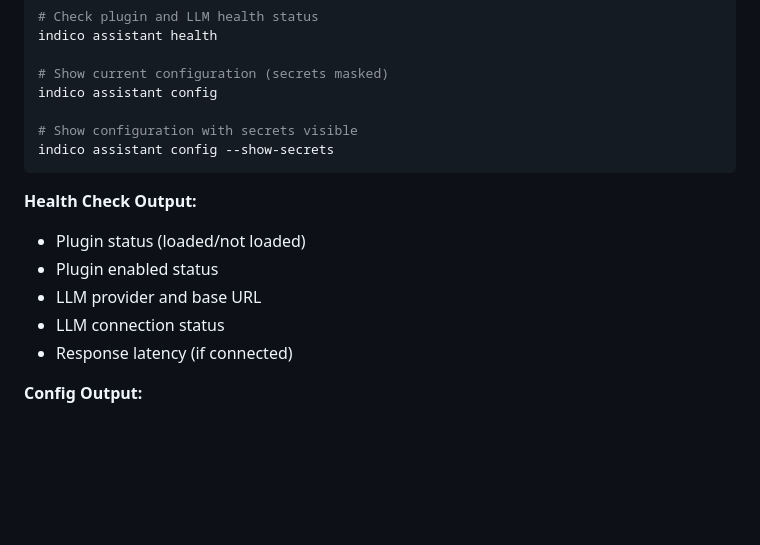
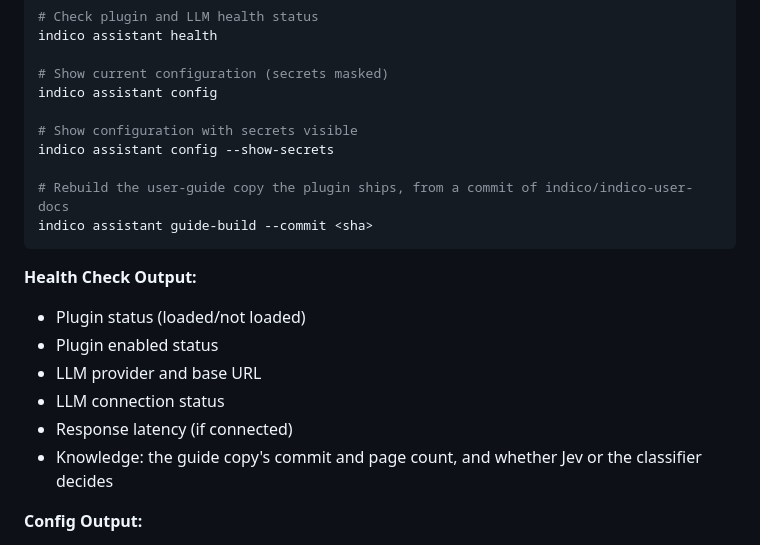
Before and after one commit to lucasflores/indico-assistant, a Markdown page: README.md, the part around one of its changes. Rendered like a GitHub page; blank space fills up the shorter version.

````diff
--- a/README.md
+++ b/README.md
@@ -507,6 +536,9 @@ indico assistant config
 
 # Show configuration with secrets visible
 indico assistant config --show-secrets
+
+# Rebuild the user-guide copy the plugin ships, from a commit of indico/indico-user-docs
+indico assistant guide-build --commit <sha>
 ```
 
 **Health Check Output:**
@@ -515,6 +547,7 @@ indico assistant config --show-secrets
 - LLM provider and base URL
 - LLM connection status
 - Response latency (if connected)
+- Knowledge: the guide copy's commit and page count, and whether Jev or the classifier decides
 
 **Config Output:**
 - Enabled status
````
Also changed, not shown: other parts of README.md (+29 -0 lines), docs/DEPLOYMENT.md (+6 -0 lines), specs/022-assistant-knowledge/tasks.md (+42 -39 lines).
